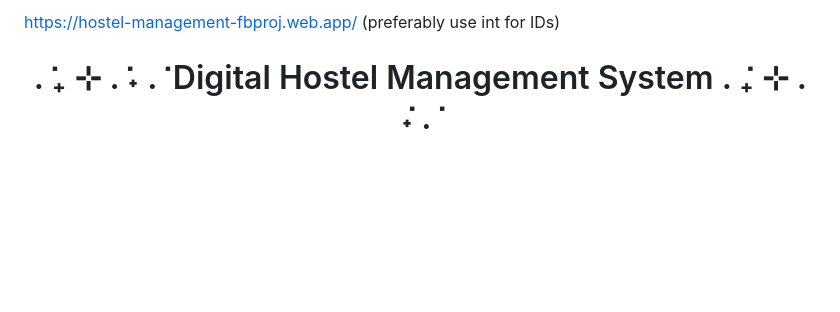
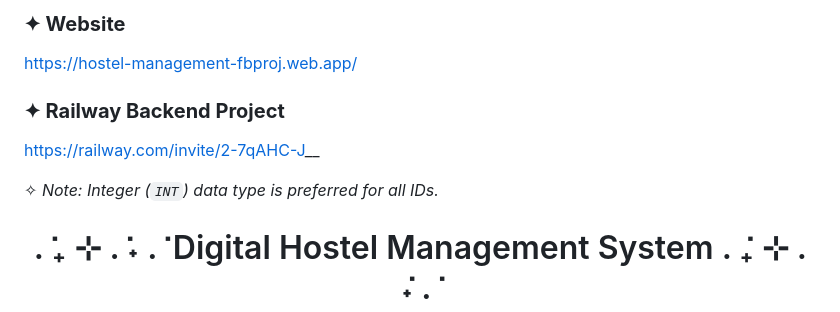
Before and after one commit to tan3650/hostel-backend, a Markdown page: README.md, the part around the change. Rendered like a GitHub page; blank space fills up the shorter version.

```diff
--- a/README.md
+++ b/README.md
@@ -1,5 +1,10 @@
-https://hostel-management-fbproj.web.app/
-(preferably use int for IDs)
+### **✦ Website**
+ https://hostel-management-fbproj.web.app/
+
+### **✦ Railway Backend Project**
+ https://railway.com/invite/2-7qAHC-J__
+
+✧ *Note: Integer (`INT`) data type is preferred for all IDs.*
 
 <h1 align="center">
 . ݁₊ ⊹ . ݁˖ . ݁  Digital Hostel Management System  . ݁₊ ⊹ . ݁˖ . ݁
```
